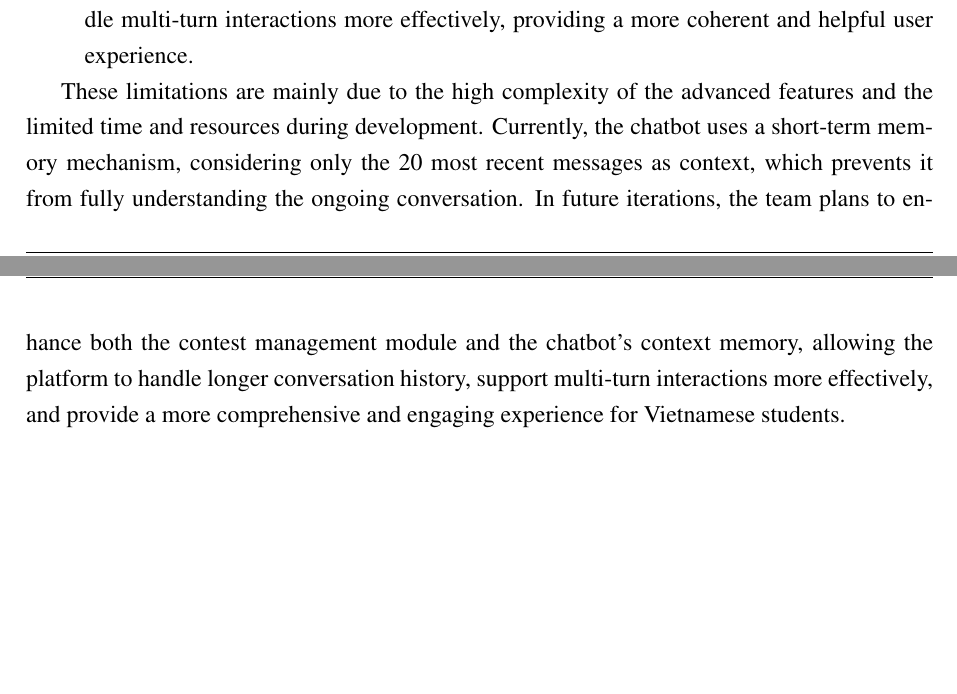
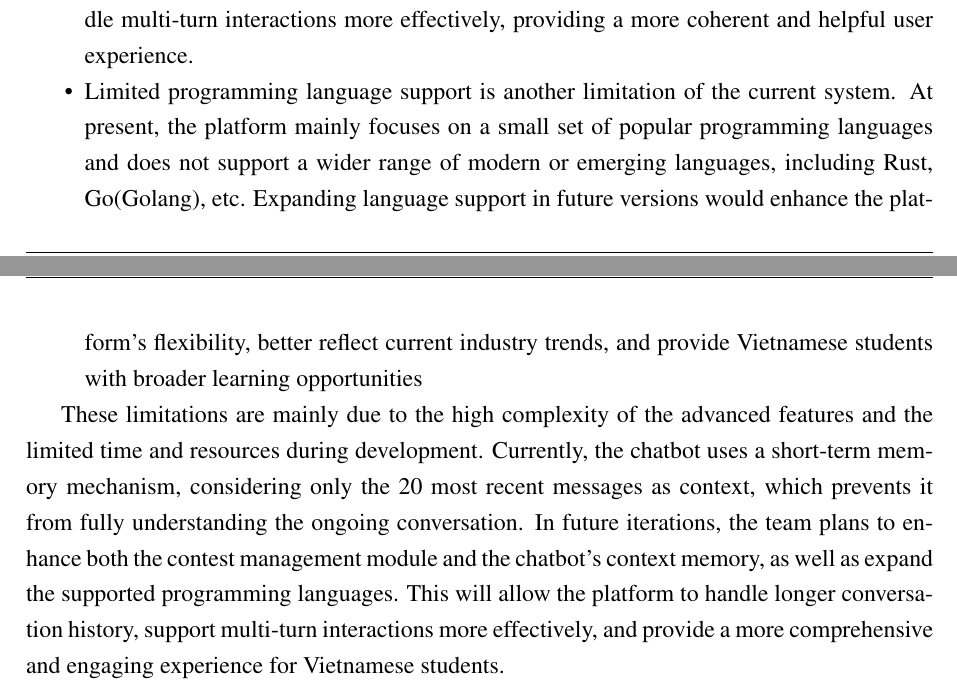
Before and after one commit to lamcao1206/code-rank-specialize-project, a LaTeX thesis (main.tex, which reads Contents/Chapter 4/index.tex): two parts of pages 96 and 97 of 101, joined at a grey line, cut so that both start at the same text. Compiled offline with pdfLaTeX.

Commit message:
fix: enhance work evaluation part

```diff
--- a/Contents/Chapter 4/index.tex
+++ b/Contents/Chapter 4/index.tex
@@ -75,7 +75,8 @@ Throughout the development process, the team has successfully implemented most o
 \begin{itemize}
     \item Contest management has not been implemented due to its high complexity and limited development time. This module requires scheduling problems, handling time-limited submissions, calculating rankings, and managing access control, which could be addressed in future development phases.
     \item The chatbot can respond to basic user prompts, but its capability remains limited. Currently, it relies on simple keyword matching or scripted responses and uses a short-term memory mechanism, taking only the 20 most recent messages as context. As a result, it cannot fully understand the current conversation context. In future phases, the context memory mechanism can be improved to maintain longer conversation history and handle multi-turn interactions more effectively, providing a more coherent and helpful user experience.
+    \item Limited programming language support is another limitation of the current system. At present, the platform mainly focuses on a small set of popular programming languages and does not support a wider range of modern or emerging languages, including Rust, Go(Golang), etc. Expanding language support in future versions would enhance the platform’s flexibility, better reflect current industry trends, and provide Vietnamese students with broader learning opportunities
 \end{itemize}
 
-These limitations are mainly due to the high complexity of the advanced features and the limited time and resources during development. Currently, the chatbot uses a short-term memory mechanism, considering only the 20 most recent messages as context, which prevents it from fully understanding the ongoing conversation. In future iterations, the team plans to enhance both the contest management module and the chatbot’s context memory, allowing the platform to handle longer conversation history, support multi-turn interactions more effectively, and provide a more comprehensive and engaging experience for Vietnamese students.
+These limitations are mainly due to the high complexity of the advanced features and the limited time and resources during development. Currently, the chatbot uses a short-term memory mechanism, considering only the 20 most recent messages as context, which prevents it from fully understanding the ongoing conversation. In future iterations, the team plans to enhance both the contest management module and the chatbot’s context memory, as well as expand the supported programming languages. This will allow the platform to handle longer conversation history, support multi-turn interactions more effectively, and provide a more comprehensive and engaging experience for Vietnamese students.
 \newpage
```
Also changed, not shown: Contents/Chapter 1/Introduction.tex (+1 -1 lines), Outro/index.tex (+1 -1 lines).
